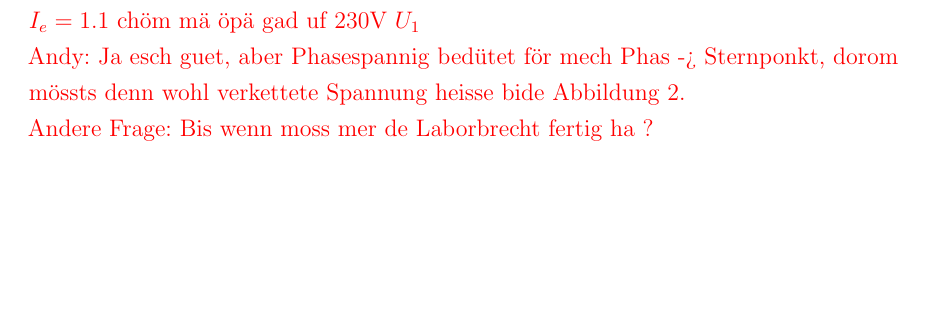
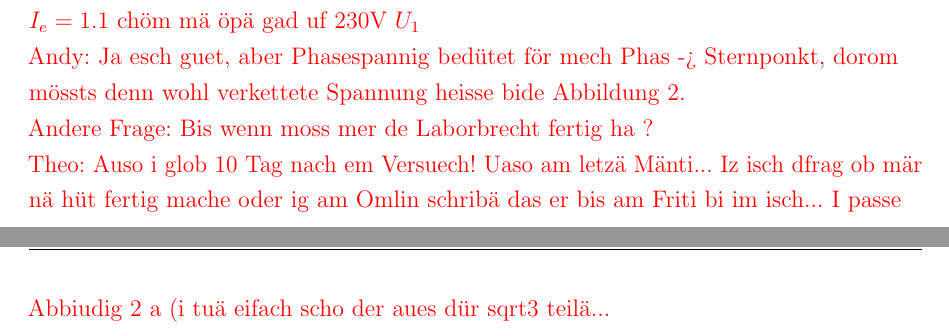
Before and after one commit to Theodonis/EAT_Testat_Laborbericht_SM, a LaTeX document (main.tex, which reads Versuch.tex): part of page 19 of 31 before the commit and two parts of pages 19 and 20 of 32 after it, the two joined at a grey line, cut so that both start at the same text, the shorter picture padded with empty space. Compiled offline with pdfLaTeX.

Commit message:
ubdate Chat

```diff
--- a/Versuch.tex
+++ b/Versuch.tex
@@ -434,7 +434,8 @@ Theo: Bisch sicher? de isch si aber huärä höch und de würd d'Rächnig nid uf
 Andy: Ja ech be äbe nöme secher, ha gmeint mer hend no disskutiert vo wo zo wo dassmer mässid (Abbildung 2) ond send zom entschloss cho, dasses zom Sternponkt gohd, obwohl es de eigendlech werkli kei senn macht :(\\
 Theo: s'Muäss eigändläch d'Phase-Phase-Spannig si. Omlin het sogar no gseit, mit den $I_e =1.1$ chöm mä öpä gad uf 230V $U_1$\\
 Andy: Ja esch guet, aber Phasespannig bedütet för mech Phas -> Sternponkt, dorom mössts denn wohl verkettete Spannung heisse bide Abbildung 2.\\
-Andere Frage: Bis wenn moss mer de Laborbrecht fertig ha ?}
+Andere Frage: Bis wenn moss mer de Laborbrecht fertig ha ?\\
+Theo: Auso i glob 10 Tag nach em Versuech! Uaso am letzä Mänti... Iz isch dfrag ob mär nä hüt fertig mache oder ig am Omlin schribä das er bis am Friti bi im isch... I passe Abbiudig 2 a (i tuä eifach scho der aues dür sqrt{3} teilä...}
 \newpage
 
 
```
Also changed, not shown: 2 other files.
